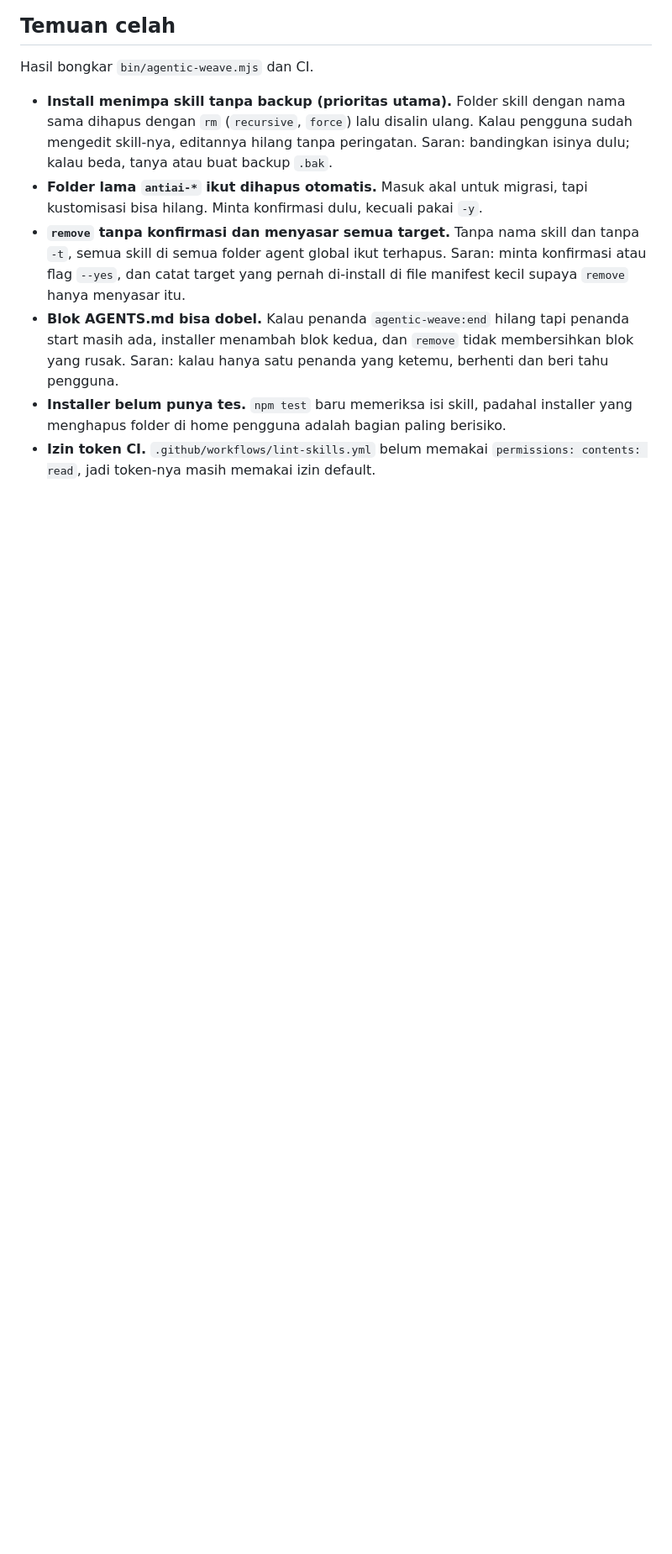
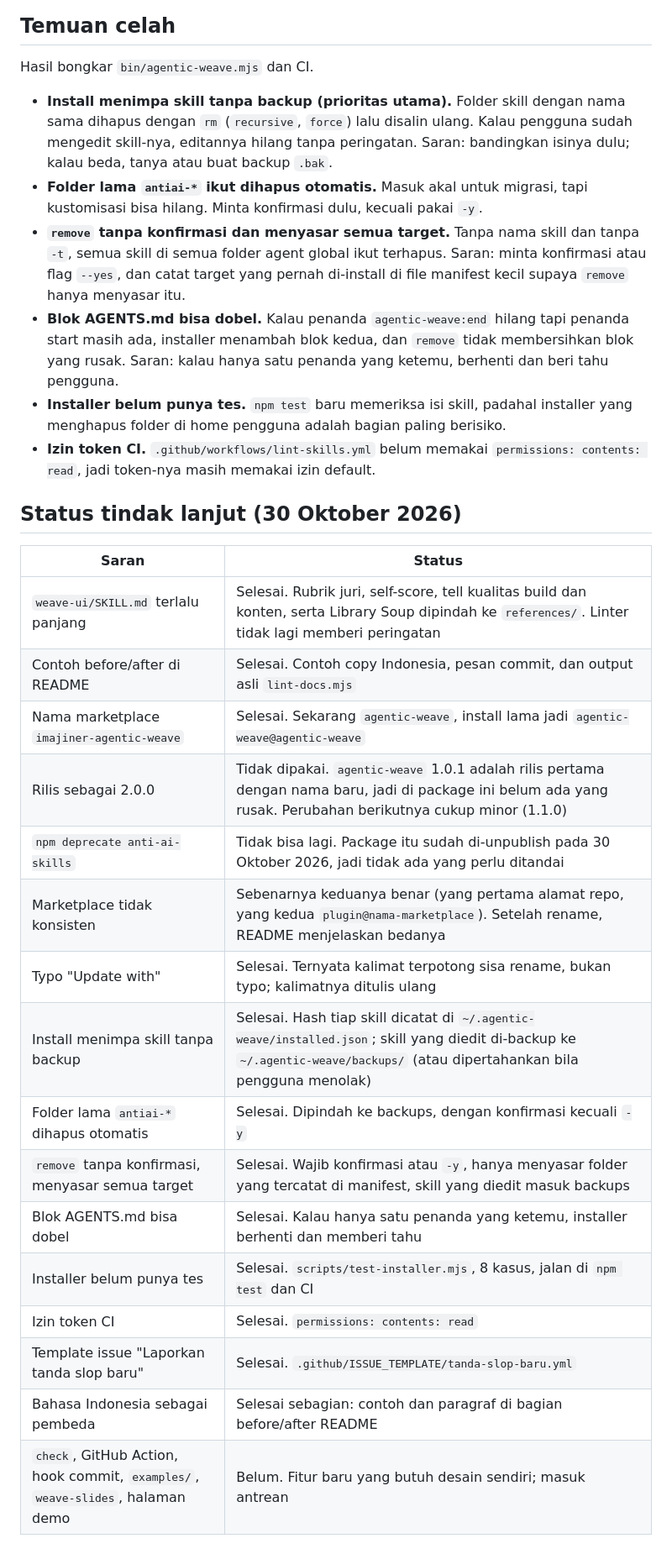
Before and after one commit to cendysaputra/agentic-weave, a Markdown page: saran.md, the part around the change. Shown at 84% size. Drawn GitHub-style; blank space fills up the shorter version.

Commit message:
docs(saran): record which suggestions were applied and why
Co-Authored-By: Claude Opus 5.5 <noreply@anthropic.com>
Claude-Session: https://claude.ai/code/session_01RxRJWCzWtFpT6Q9uzxvFFV

```diff
--- a/saran.md
+++ b/saran.md
@@ -39,3 +39,24 @@ Hasil bongkar `bin/agentic-weave.mjs` dan CI.
 - **Blok AGENTS.md bisa dobel.** Kalau penanda `agentic-weave:end` hilang tapi penanda start masih ada, installer menambah blok kedua, dan `remove` tidak membersihkan blok yang rusak. Saran: kalau hanya satu penanda yang ketemu, berhenti dan beri tahu pengguna.
 - **Installer belum punya tes.** `npm test` baru memeriksa isi skill, padahal installer yang menghapus folder di home pengguna adalah bagian paling berisiko.
 - **Izin token CI.** `.github/workflows/lint-skills.yml` belum memakai `permissions: contents: read`, jadi token-nya masih memakai izin default.
+
+## Status tindak lanjut (30 Oktober 2026)
+
+| Saran | Status |
+| --- | --- |
+| `weave-ui/SKILL.md` terlalu panjang | Selesai. Rubrik juri, self-score, tell kualitas build dan konten, serta Library Soup dipindah ke `references/`. Linter tidak lagi memberi peringatan |
+| Contoh before/after di README | Selesai. Contoh copy Indonesia, pesan commit, dan output asli `lint-docs.mjs` |
+| Nama marketplace `imajiner-agentic-weave` | Selesai. Sekarang `agentic-weave`, install lama jadi `agentic-weave@agentic-weave` |
+| Rilis sebagai 2.0.0 | Tidak dipakai. `agentic-weave` 1.0.1 adalah rilis pertama dengan nama baru, jadi di package ini belum ada yang rusak. Perubahan berikutnya cukup minor (1.1.0) |
+| `npm deprecate anti-ai-skills` | Tidak bisa lagi. Package itu sudah di-unpublish pada 30 Oktober 2026, jadi tidak ada yang perlu ditandai |
+| Marketplace tidak konsisten | Sebenarnya keduanya benar (yang pertama alamat repo, yang kedua `plugin@nama-marketplace`). Setelah rename, README menjelaskan bedanya |
+| Typo "Update with" | Selesai. Ternyata kalimat terpotong sisa rename, bukan typo; kalimatnya ditulis ulang |
+| Install menimpa skill tanpa backup | Selesai. Hash tiap skill dicatat di `~/.agentic-weave/installed.json`; skill yang diedit di-backup ke `~/.agentic-weave/backups/` (atau dipertahankan bila pengguna menolak) |
+| Folder lama `antiai-*` dihapus otomatis | Selesai. Dipindah ke backups, dengan konfirmasi kecuali `-y` |
+| `remove` tanpa konfirmasi, menyasar semua target | Selesai. Wajib konfirmasi atau `-y`, hanya menyasar folder yang tercatat di manifest, skill yang diedit masuk backups |
+| Blok AGENTS.md bisa dobel | Selesai. Kalau hanya satu penanda yang ketemu, installer berhenti dan memberi tahu |
+| Installer belum punya tes | Selesai. `scripts/test-installer.mjs`, 8 kasus, jalan di `npm test` dan CI |
+| Izin token CI | Selesai. `permissions: contents: read` |
+| Template issue "Laporkan tanda slop baru" | Selesai. `.github/ISSUE_TEMPLATE/tanda-slop-baru.yml` |
+| Bahasa Indonesia sebagai pembeda | Selesai sebagian: contoh dan paragraf di bagian before/after README |
+| `check`, GitHub Action, hook commit, `examples/`, `weave-slides`, halaman demo | Belum. Fitur baru yang butuh desain sendiri; masuk antrean |
```
